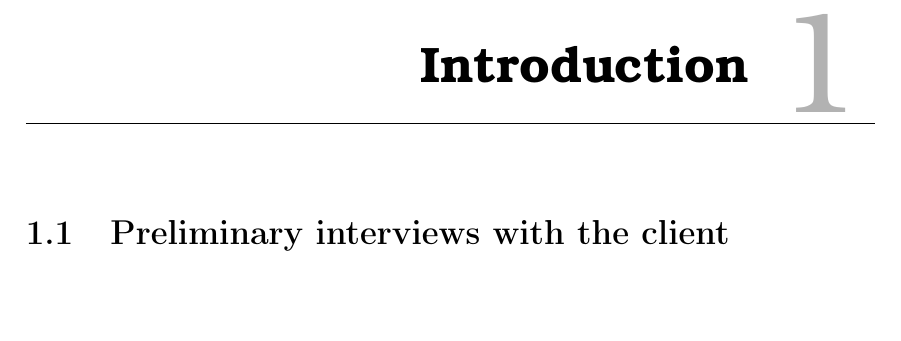
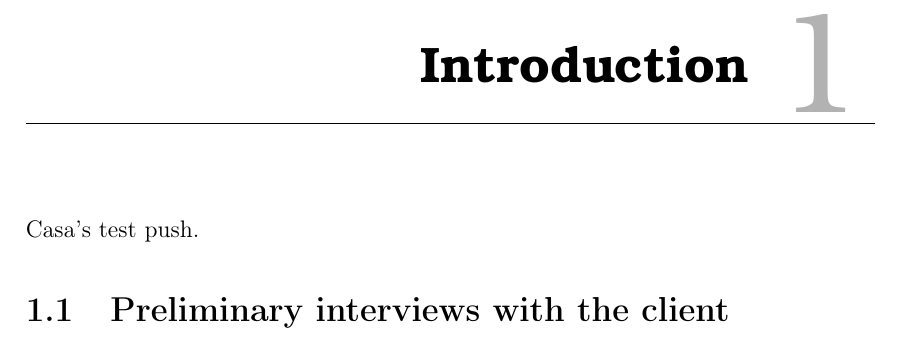
Before and after one commit to HotCL/P4-HCL, a LaTeX thesis (report/main.tex, which reads report/1.Introduction/1.IntroductionCtrl.tex): part of page 6 of 12, cut so that both start at the same text, the shorter picture padded with empty space. Compiled offline with pdfLaTeX.

Commit message:
casa tester pushing

```diff
--- a/report/1.Introduction/1.IntroductionCtrl.tex
+++ b/report/1.Introduction/1.IntroductionCtrl.tex
@@ -1,4 +1,4 @@
 
 \chapter{Introduction}
-
+Casa's test push.
 \section{Preliminary interviews with the client}
```
